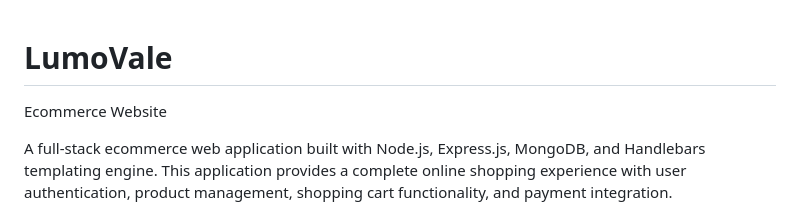
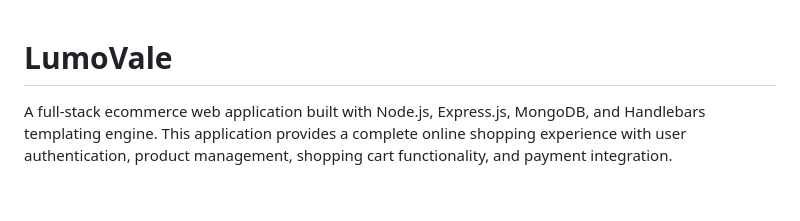
Before and after one commit to Ashish-Shabu/LumoVale, a Markdown page: README.md, the part around the change. GitHub-like rendering; blank space fills up the shorter version.

```diff
--- a/README.md
+++ b/README.md
@@ -1,5 +1,5 @@
 # LumoVale
-Ecommerce Website
+
 
 A full-stack ecommerce web application built with Node.js, Express.js, MongoDB, and Handlebars templating engine. This application provides a complete online shopping experience with user authentication, product management, shopping cart functionality, and payment integration.
 
```
